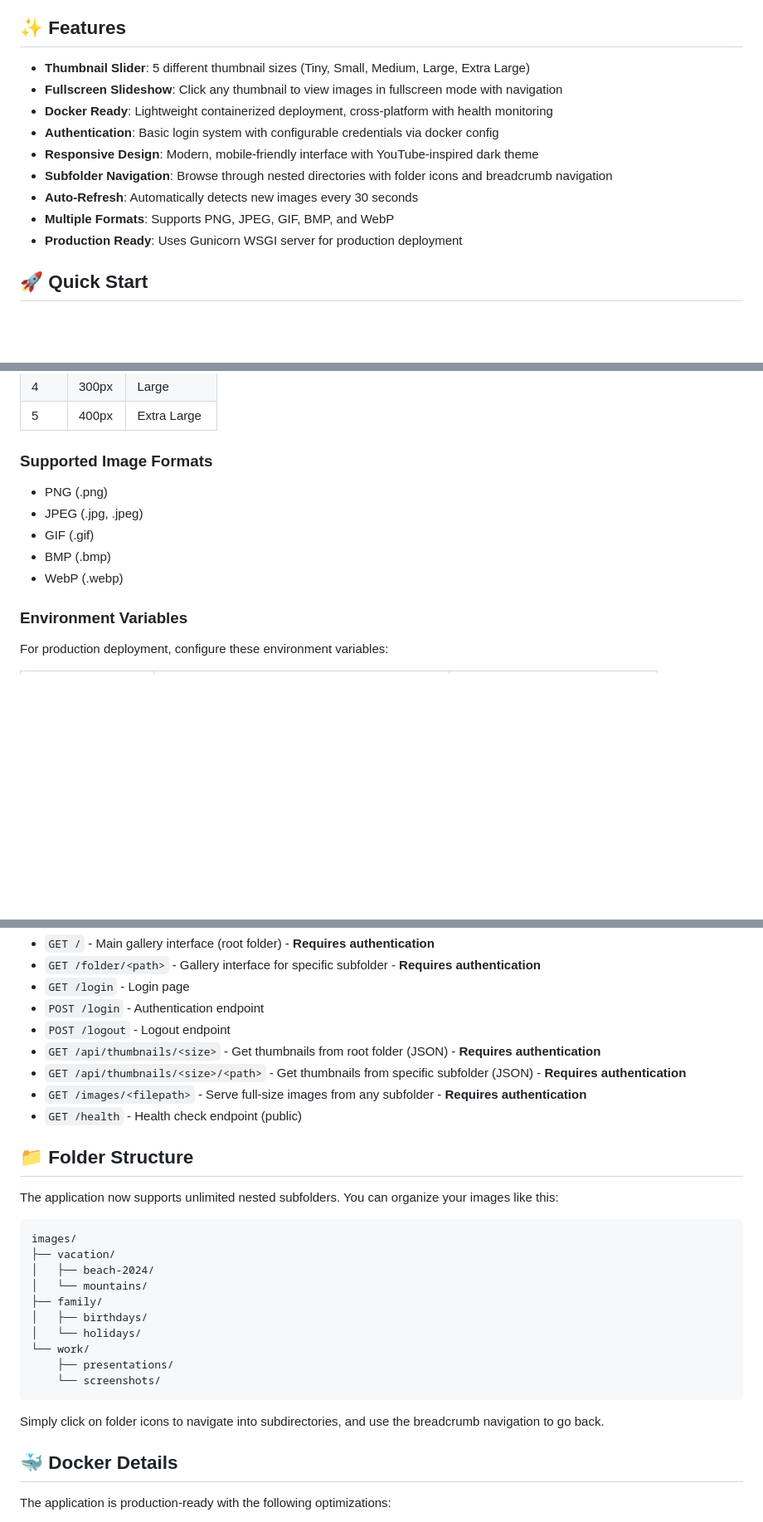
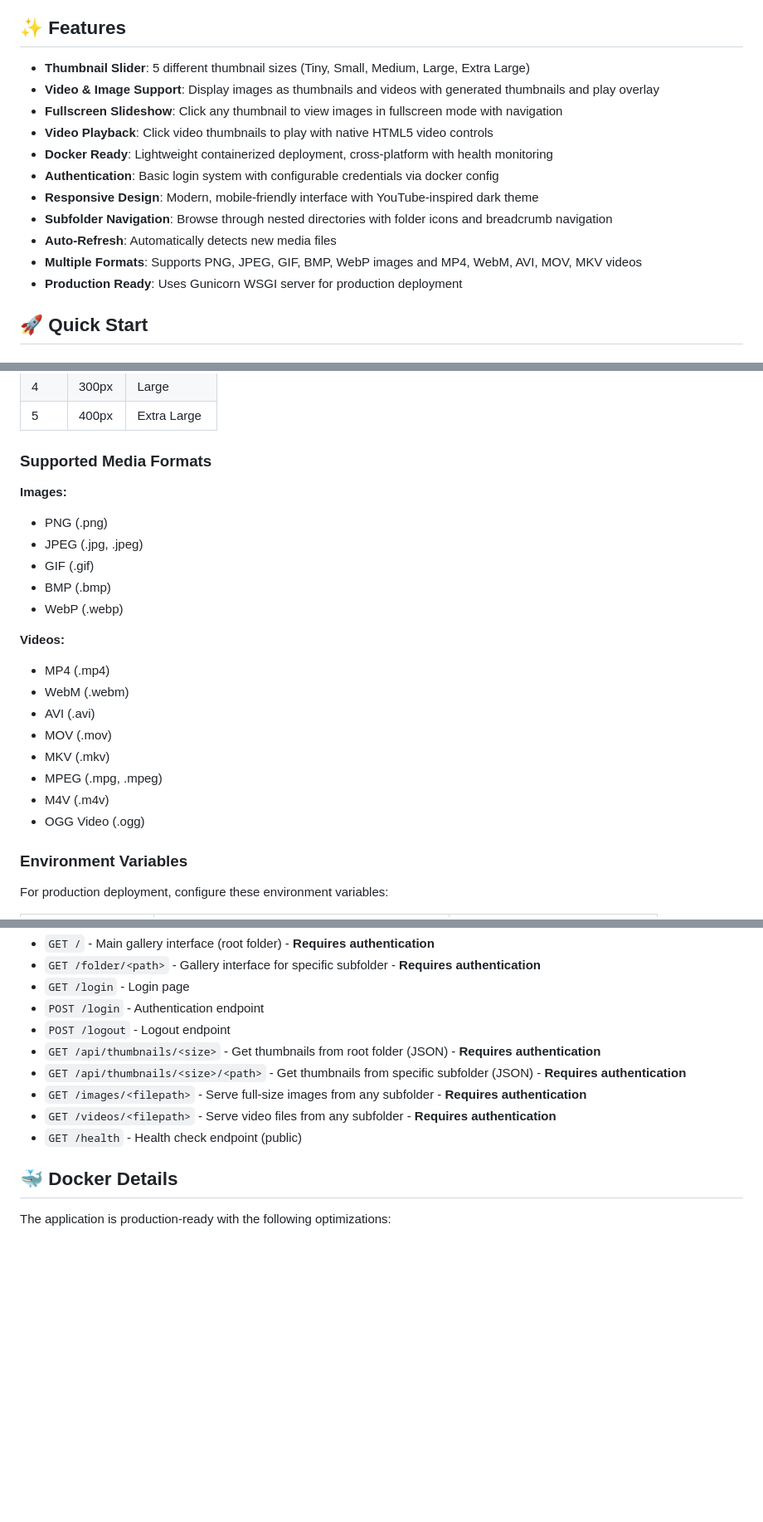
Before and after one commit to benstaniford/docker-snap, a Markdown page: README.md, 3 parts joined by grey strips. Shown at 83% size. Rendered like a GitHub page; blank space fills up the shorter version.

````diff
--- a/README.md
+++ b/README.md
@@ -57,13 +57,15 @@ Add your images to the `sample-images` folder and refresh the page!
 ## ✨ Features
 
 - **Thumbnail Slider**: 5 different thumbnail sizes (Tiny, Small, Medium, Large, Extra Large)
+- **Video & Image Support**: Display images as thumbnails and videos with generated thumbnails and play overlay
 - **Fullscreen Slideshow**: Click any thumbnail to view images in fullscreen mode with navigation
+- **Video Playback**: Click video thumbnails to play with native HTML5 video controls
 - **Docker Ready**: Lightweight containerized deployment, cross-platform with health monitoring
 - **Authentication**: Basic login system with configurable credentials via docker config
 - **Responsive Design**: Modern, mobile-friendly interface with YouTube-inspired dark theme
 - **Subfolder Navigation**: Browse through nested directories with folder icons and breadcrumb navigation
-- **Auto-Refresh**: Automatically detects new images every 30 seconds
-- **Multiple Formats**: Supports PNG, JPEG, GIF, BMP, and WebP
+- **Auto-Refresh**: Automatically detects new media files
+- **Multiple Formats**: Supports PNG, JPEG, GIF, BMP, WebP images and MP4, WebM, AVI, MOV, MKV videos
 - **Production Ready**: Uses Gunicorn WSGI server for production deployment
 
 ## 🚀 Quick Start
@@ -247,13 +209,24 @@ The application provides 5 predefined thumbnail sizes:
 | 4    | 300px  | Large       |
 | 5    | 400px  | Extra Large |
 
-### Supported Image Formats
+### Supported Media Formats
 
+**Images:**
 - PNG (.png)
 - JPEG (.jpg, .jpeg)
 - GIF (.gif)
 - BMP (.bmp)
 - WebP (.webp)
+
+**Videos:**
+- MP4 (.mp4)
+- WebM (.webm)
+- AVI (.avi)
+- MOV (.mov)
+- MKV (.mkv)
+- MPEG (.mpg, .mpeg)
+- M4V (.m4v)
+- OGG Video (.ogg)
 
 ### Environment Variables
 
@@ -278,26 +251,8 @@ For production deployment, configure these environment variables:
 - `GET /api/thumbnails/<size>` - Get thumbnails from root folder (JSON) - **Requires authentication**
 - `GET /api/thumbnails/<size>/<path>` - Get thumbnails from specific subfolder (JSON) - **Requires authentication**
 - `GET /images/<filepath>` - Serve full-size images from any subfolder - **Requires authentication**
+- `GET /videos/<filepath>` - Serve video files from any subfolder - **Requires authentication**
 - `GET /health` - Health check endpoint (public)
-
-## 📁 Folder Structure
-
-The application now supports unlimited nested subfolders. You can organize your images like this:
-
-```
-images/
-├── vacation/
-│   ├── beach-2024/
-│   └── mountains/
-├── family/
-│   ├── birthdays/
-│   └── holidays/
-└── work/
-    ├── presentations/
-    └── screenshots/
-```
-
-Simply click on folder icons to navigate into subdirectories, and use the breadcrumb navigation to go back.
 
 ## 🐳 Docker Details
 
````
Also changed, not shown: other parts of README.md (+6 -46 lines), README_DOCKER.md (+16 -12 lines).
